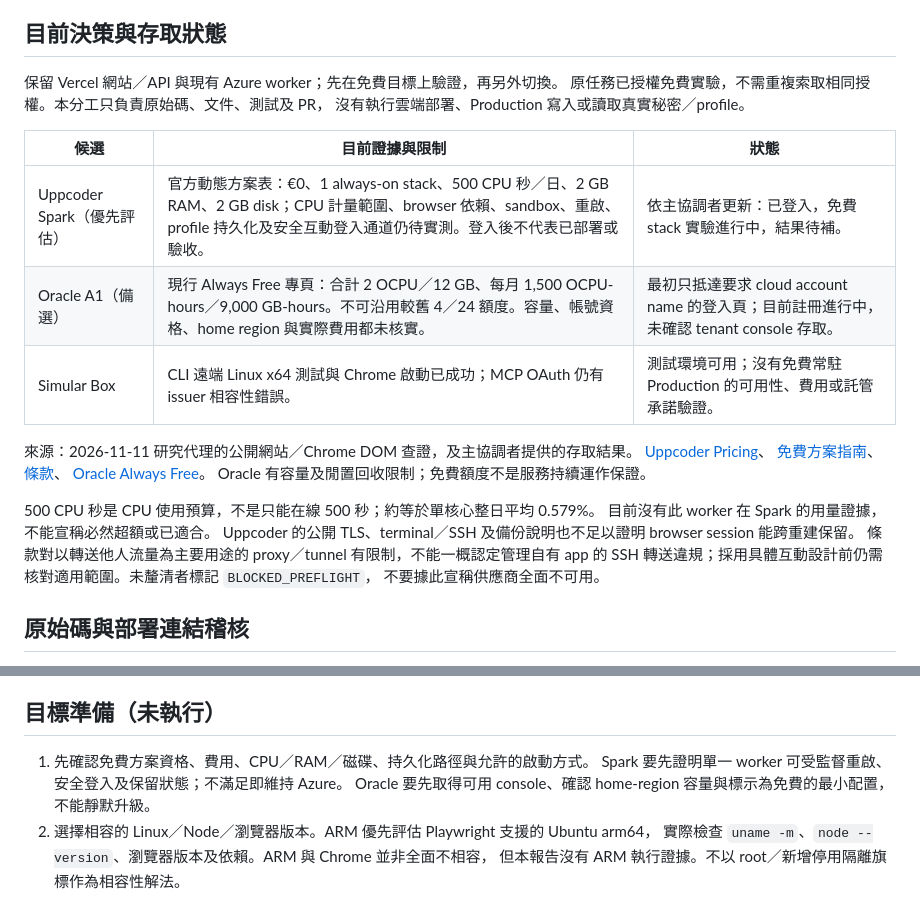
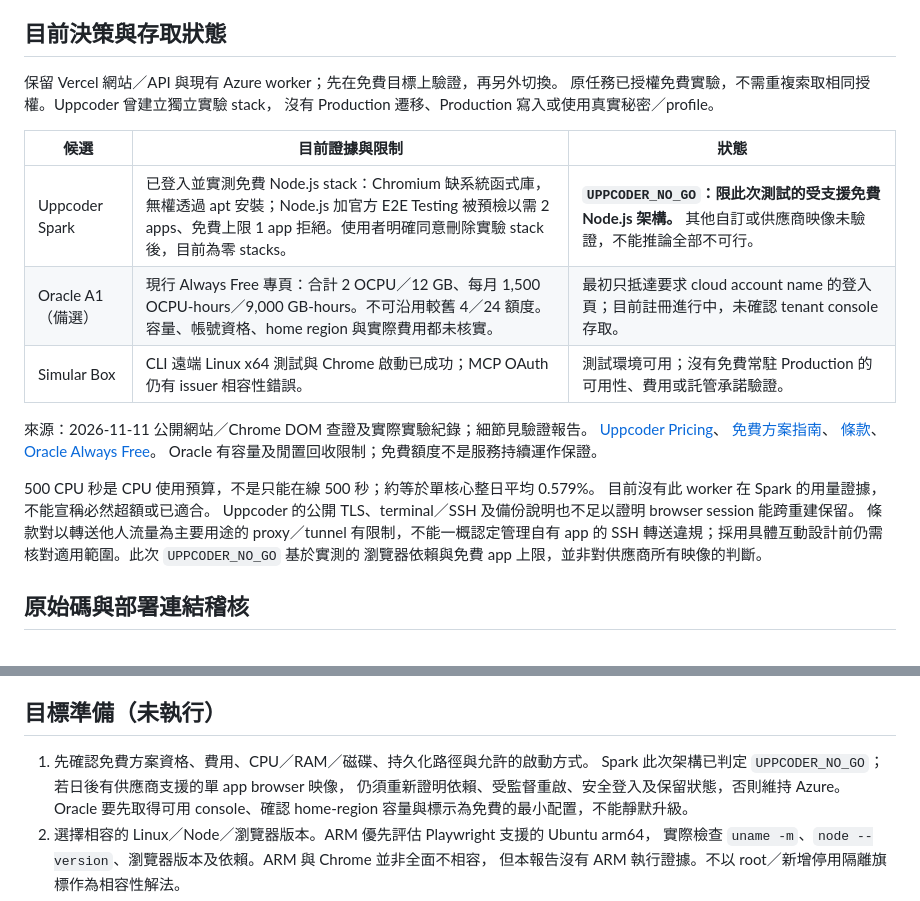
Before and after one commit to NullOkami47/hsr_currency_war_transfer, a Markdown page: docs/infrastructure/free-worker-migration.md, 2 parts joined by grey strips. Drawn GitHub-style.

Commit message:
docs: record free worker experiment outcome

```diff
--- a/docs/infrastructure/free-worker-migration.md
+++ b/docs/infrastructure/free-worker-migration.md
@@ -8,16 +8,16 @@
 ## 目前決策與存取狀態
 
 保留 Vercel 網站／API 與現有 Azure worker；先在免費目標上驗證，再另外切換。
-原任務已授權免費實驗，不需重複索取相同授權。本分工只負責原始碼、文件、測試及 PR，
-沒有執行雲端部署、Production 寫入或讀取真實秘密／profile。
+原任務已授權免費實驗，不需重複索取相同授權。Uppcoder 曾建立獨立實驗 stack，
+沒有 Production 遷移、Production 寫入或使用真實秘密／profile。
 
 | 候選 | 目前證據與限制 | 狀態 |
 |---|---|---|
-| Uppcoder Spark（優先評估） | 官方動態方案表：€0、1 always-on stack、500 CPU 秒／日、2 GB RAM、2 GB disk；CPU 計量範圍、browser 依賴、sandbox、重啟、profile 持久化及安全互動登入通道仍待實測。登入後不代表已部署或驗收。 | 依主協調者更新：已登入，免費 stack 實驗進行中，結果待補。 |
+| Uppcoder Spark | 已登入並實測免費 Node.js stack：Chromium 缺系統函式庫，無權透過 apt 安裝；Node.js 加官方 E2E Testing 被預檢以需 2 apps、免費上限 1 app 拒絕。使用者明確同意刪除實驗 stack 後，目前為零 stacks。 | **`UPPCODER_NO_GO`：限此次測試的受支援免費 Node.js 架構。** 其他自訂或供應商映像未驗證，不能推論全部不可行。 |
 | Oracle A1（備選） | 現行 Always Free 專頁：合計 2 OCPU／12 GB、每月 1,500 OCPU-hours／9,000 GB-hours。不可沿用較舊 4／24 額度。容量、帳號資格、home region 與實際費用都未核實。 | 最初只抵達要求 cloud account name 的登入頁；目前註冊進行中，未確認 tenant console 存取。 |
 | Simular Box | CLI 遠端 Linux x64 測試與 Chrome 啟動已成功；MCP OAuth 仍有 issuer 相容性錯誤。 | 測試環境可用；沒有免費常駐 Production 的可用性、費用或託管承諾驗證。 |
 
-來源：2026-11-11 研究代理的公開網站／Chrome DOM 查證，及主協調者提供的存取結果。
+來源：2026-11-11 公開網站／Chrome DOM 查證及實際實驗紀錄；細節見驗證報告。
 [Uppcoder Pricing](https://portal.uppcoder.com/pricing)、
 [免費方案指南](https://portal.uppcoder.com/guides/free-app-hosting-no-credit-card)、
 [條款](https://portal.uppcoder.com/terms)、
@@ -28,8 +28,8 @@ Oracle 有容量及閒置回收限制；免費額度不是服務持續運作保
 目前沒有此 worker 在 Spark 的用量證據，不能宣稱必然超額或已適合。
 Uppcoder 的公開 TLS、terminal／SSH 及備份說明也不足以證明 browser session 能跨重建保留。
 條款對以轉送他人流量為主要用途的 proxy／tunnel 有限制，不能一概認定管理自有 app 的 SSH
-轉送違規；採用具體互動設計前仍需核對適用範圍。未釐清者標記 `BLOCKED_PREFLIGHT`，
-不要據此宣稱供應商全面不可用。
+轉送違規；採用具體互動設計前仍需核對適用範圍。此次 `UPPCODER_NO_GO` 基於實測的
+瀏覽器依賴與免費 app 上限，並非對供應商所有映像的判斷。
 
 ## 原始碼與部署連結稽核
 
@@ -65,7 +65,8 @@ Uppcoder 的公開 TLS、terminal／SSH 及備份說明也不足以證明 browse
 ## 目標準備（未執行）
 
 1. 先確認免費方案資格、費用、CPU／RAM／磁碟、持久化路徑與允許的啟動方式。
-   Spark 要先證明單一 worker 可受監督重啟、安全登入及保留狀態；不滿足即維持 Azure。
+   Spark 此次架構已判定 `UPPCODER_NO_GO`；若日後有供應商支援的單 app browser 映像，
+   仍須重新證明依賴、受監督重啟、安全登入及保留狀態，否則維持 Azure。
    Oracle 要先取得可用 console、確認 home-region 容量與標示為免費的最小配置，不能靜默升級。
 2. 選擇相容的 Linux／Node／瀏覽器版本。ARM 優先評估 Playwright 支援的 Ubuntu arm64，
    實際檢查 `uname -m`、`node --version`、瀏覽器版本及依賴。ARM 與 Chrome 並非全面不相容，
```
Also changed, not shown: docs/verification/free-worker-migration.md (+39 -5 lines).
